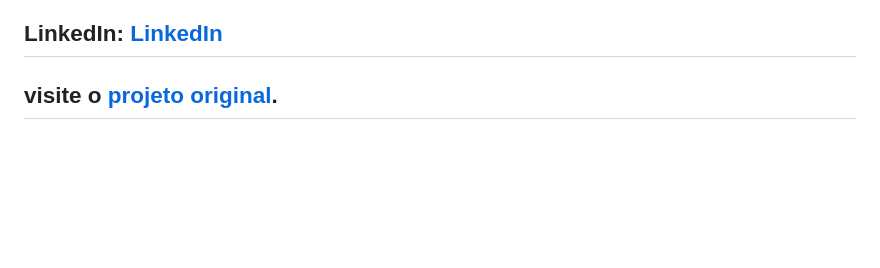
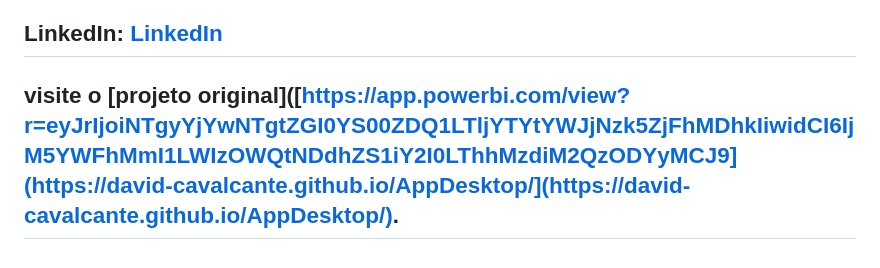
Before and after one commit to David-Cavalcante/AppDesktop, a Markdown page: README.md, the part around the change. Rendered like a GitHub page; blank space fills up the shorter version.

```diff
--- a/README.md
+++ b/README.md
@@ -80,4 +80,4 @@ Desenvolvedor: David Cavalcante
 
 ## LinkedIn: [LinkedIn](https://www.linkedin.com/in/davidcavalcante)
 
-## visite o [projeto original]([https://app.powerbi.com/view?r=eyJrIjoiNTgyYjYwNTgtZGI0YS00ZDQ1LTljYTYtYWJjNzk5ZjFhMDhkIiwidCI6IjM5YWFhMmI1LWIzOWQtNDdhZS1iY2I0LThhMzdiM2QzODYyMCJ9](https://david-cavalcante.github.io/AppDesktop/)).
+## visite o [projeto original]([https://app.powerbi.com/view?r=eyJrIjoiNTgyYjYwNTgtZGI0YS00ZDQ1LTljYTYtYWJjNzk5ZjFhMDhkIiwidCI6IjM5YWFhMmI1LWIzOWQtNDdhZS1iY2I0LThhMzdiM2QzODYyMCJ9](https://david-cavalcante.github.io/AppDesktop/](https://david-cavalcante.github.io/AppDesktop/).
```
